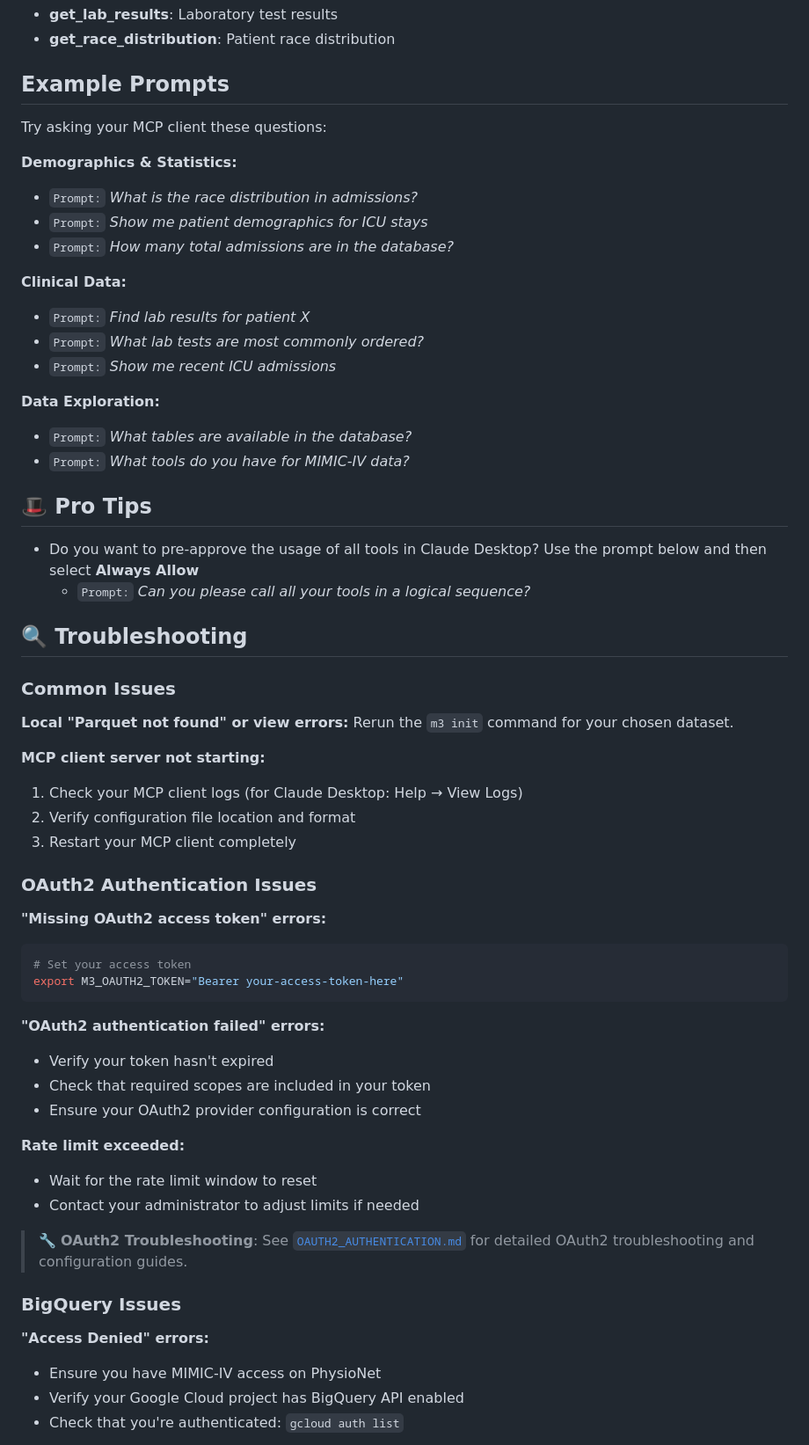
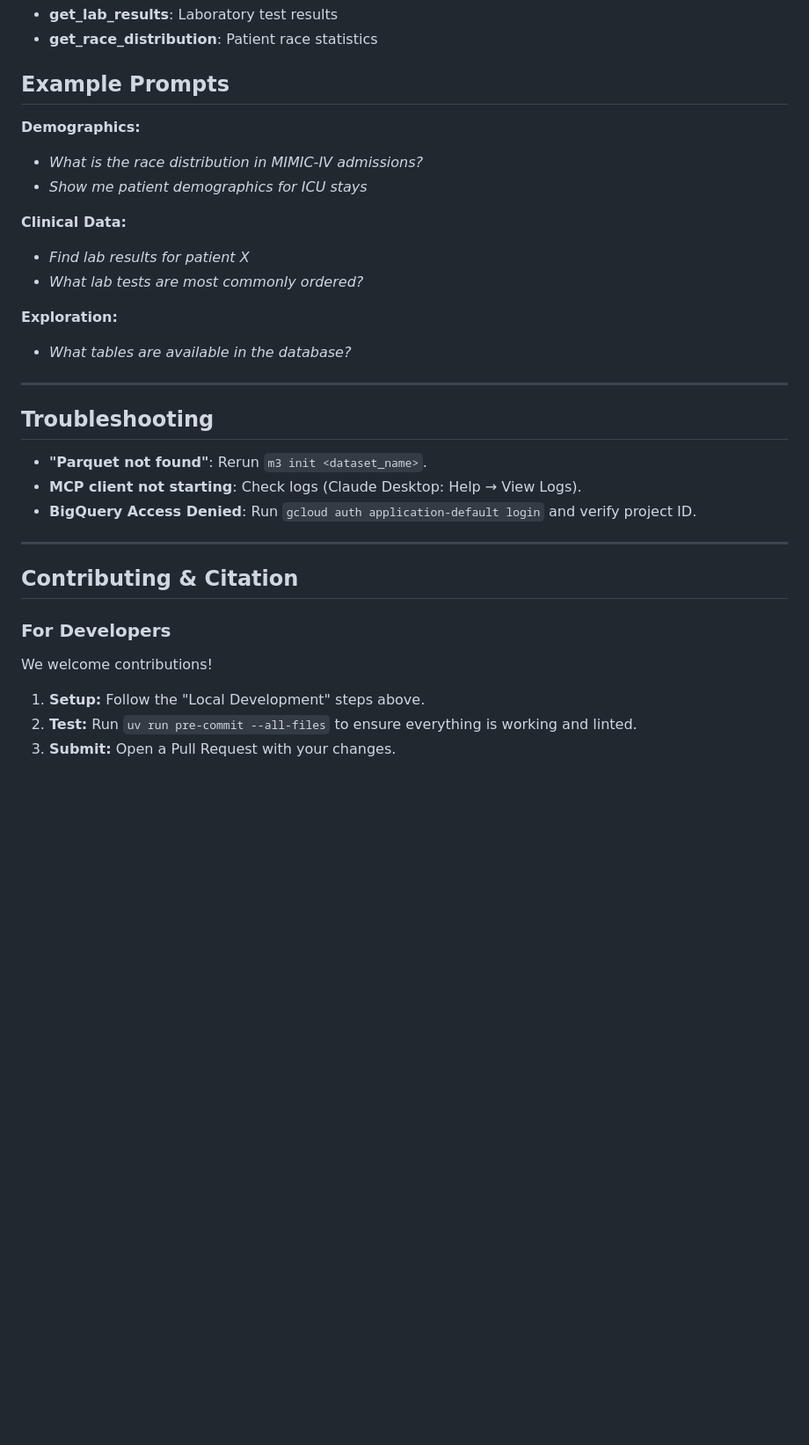
Before and after one commit to aramis00/m4, a Markdown page: README.md, the part around the change printed below. Shown: that part at 88% size. Rendered like a GitHub page; blank space fills up the shorter version.

Commit message:
Improve README and update for multi-dataset support

````diff
--- a/README.md
+++ b/README.md
@@ -230,67 +294,34 @@ When your MCP client processes questions, it uses these tools automatically:
 - **get_lab_results**: Laboratory test results
-- **get_race_distribution**: Patient race distribution
+- **get_race_distribution**: Patient race statistics
 
 ## Example Prompts
 
-Try asking your MCP client these questions:
-
-**Demographics & Statistics:**
-
-- `Prompt:` *What is the race distribution in admissions?*
-- `Prompt:` *Show me patient demographics for ICU stays*
-- `Prompt:` *How many total admissions are in the database?*
+**Demographics:**
+- *What is the race distribution in MIMIC-IV admissions?*
+- *Show me patient demographics for ICU stays*
 
 **Clinical Data:**
+- *Find lab results for patient X*
+- *What lab tests are most commonly ordered?*
 
-- `Prompt:` *Find lab results for patient X*
-- `Prompt:` *What lab tests are most commonly ordered?*
-- `Prompt:` *Show me recent ICU admissions*
+**Exploration:**
+- *What tables are available in the database?*
 
-**Data Exploration:**
+---
 
-- `Prompt:` *What tables are available in the database?*
-- `Prompt:` *What tools do you have for MIMIC-IV data?*
+## Troubleshooting
 
-## 🎩 Pro Tips
+- **"Parquet not found"**: Rerun `m3 init <dataset_name>`.
+- **MCP client not starting**: Check logs (Claude Desktop: Help → View Logs).
+- **BigQuery Access Denied**: Run `gcloud auth application-default login` and verify project ID.
 
-- Do you want to pre-approve the usage of all tools in Claude Desktop? Use the prompt below and then select **Always Allow**
-  - `Prompt:` *Can you please call all your tools in a logical sequence?*
+---
 
-## 🔍 Troubleshooting
+## Contributing & Citation
 
-### Common Issues
+### For Developers
+We welcome contributions!
+1.  **Setup:** Follow the "Local Development" steps above.
+2.  **Test:** Run `uv run pre-commit --all-files` to ensure everything is working and linted.
+3.  **Submit:** Open a Pull Request with your changes.
 
-**Local "Parquet not found" or view errors:**
-Rerun the `m3 init` command for your chosen dataset.
-
-**MCP client server not starting:**
-1. Check your MCP client logs (for Claude Desktop: Help → View Logs)
-2. Verify configuration file location and format
-3. Restart your MCP client completely
-
-### OAuth2 Authentication Issues
-
-**"Missing OAuth2 access token" errors:**
-```bash
-# Set your access token
-export M3_OAUTH2_TOKEN="Bearer your-access-token-here"
-```
-
-**"OAuth2 authentication failed" errors:**
-- Verify your token hasn't expired
-- Check that required scopes are included in your token
-- Ensure your OAuth2 provider configuration is correct
-
-**Rate limit exceeded:**
-- Wait for the rate limit window to reset
-- Contact your administrator to adjust limits if needed
-
-> 🔧 **OAuth2 Troubleshooting**: See [`OAUTH2_AUTHENTICATION.md`](docs/OAUTH2_AUTHENTICATION.md) for detailed OAuth2 troubleshooting and configuration guides.
-
-### BigQuery Issues
-
-**"Access Denied" errors:**
-- Ensure you have MIMIC-IV access on PhysioNet
-- Verify your Google Cloud project has BigQuery API enabled
-- Check that you're authenticated: `gcloud auth list`
-
````
Also changed, not shown: other parts of README.md (+192 -191 lines).
